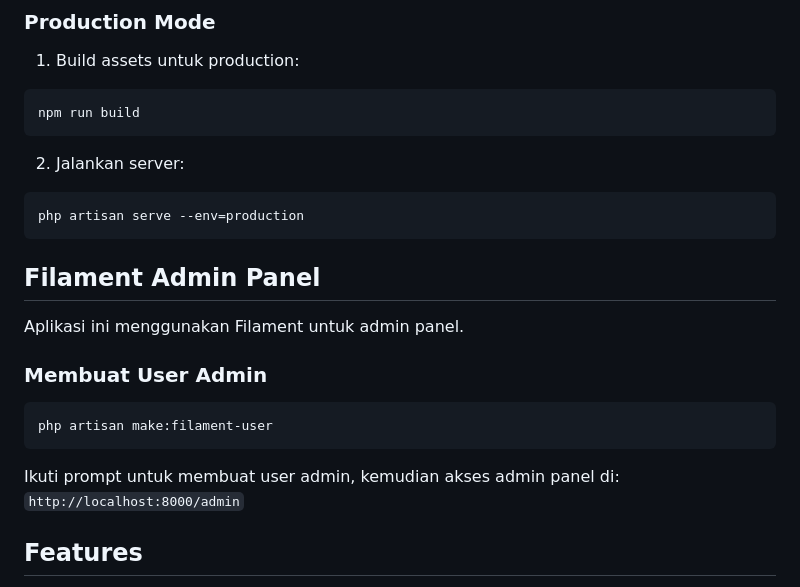
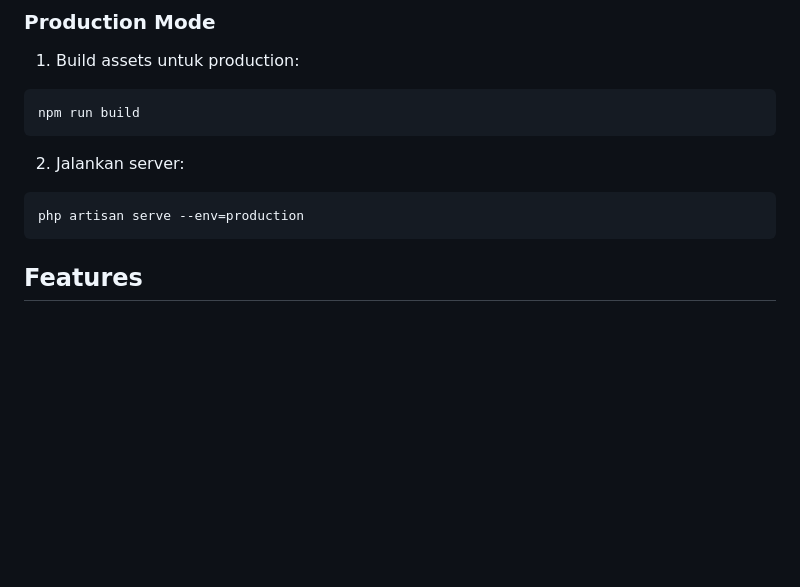
Before and after one commit to nrlatif/ekraf-web, a Markdown page: README.md, the part around the change. Rendered like a GitHub page; blank space fills up the shorter version.

````diff
--- a/README.md
+++ b/README.md
@@ -120,20 +120,6 @@ npm run build
 ```bash
 php artisan serve --env=production
 ```
-
-## Filament Admin Panel
-
-Aplikasi ini menggunakan Filament untuk admin panel.
-
-### Membuat User Admin
-
-```bash
-php artisan make:filament-user
-```
-
-Ikuti prompt untuk membuat user admin, kemudian akses admin panel di:
-`http://localhost:8000/admin`
-
 ## Features
 
 - **Artikel Management**: Kelola artikel dengan kategori dan author
````
